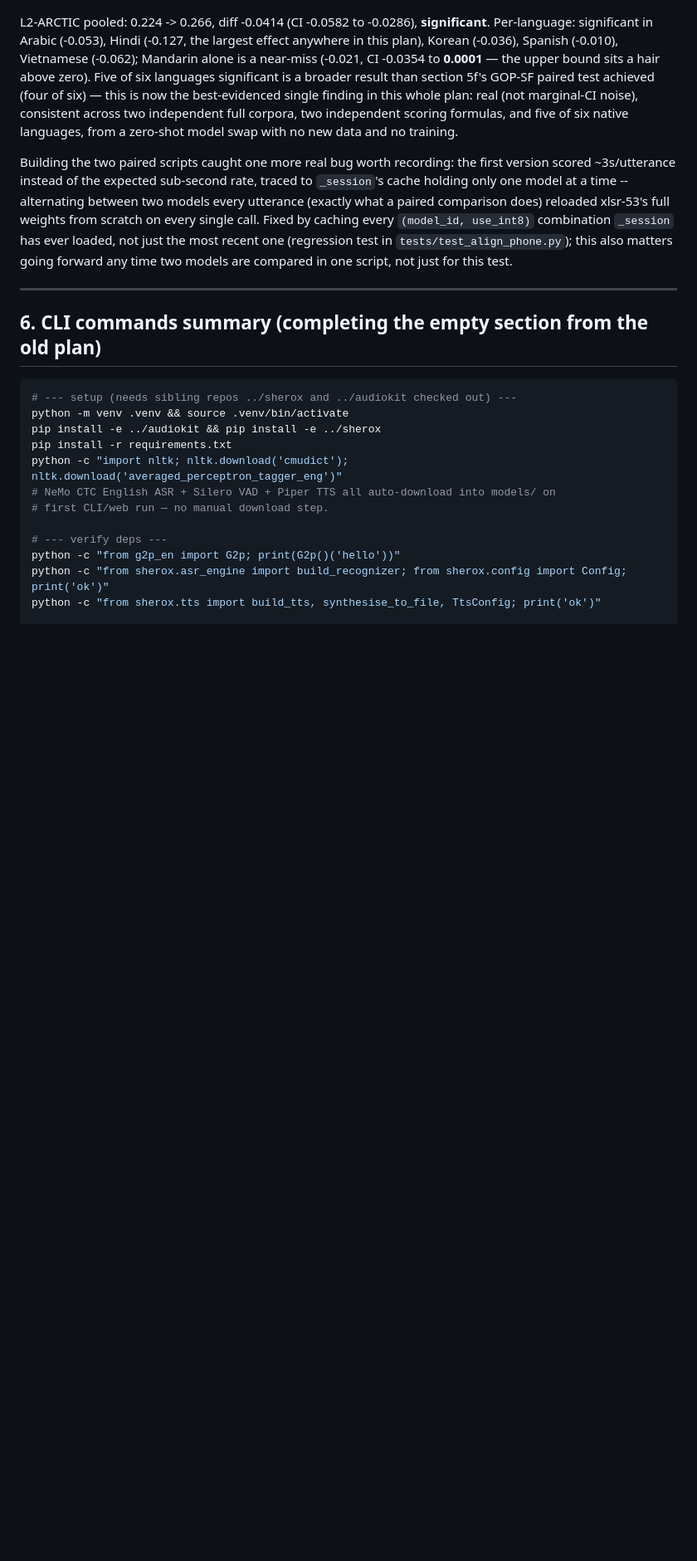
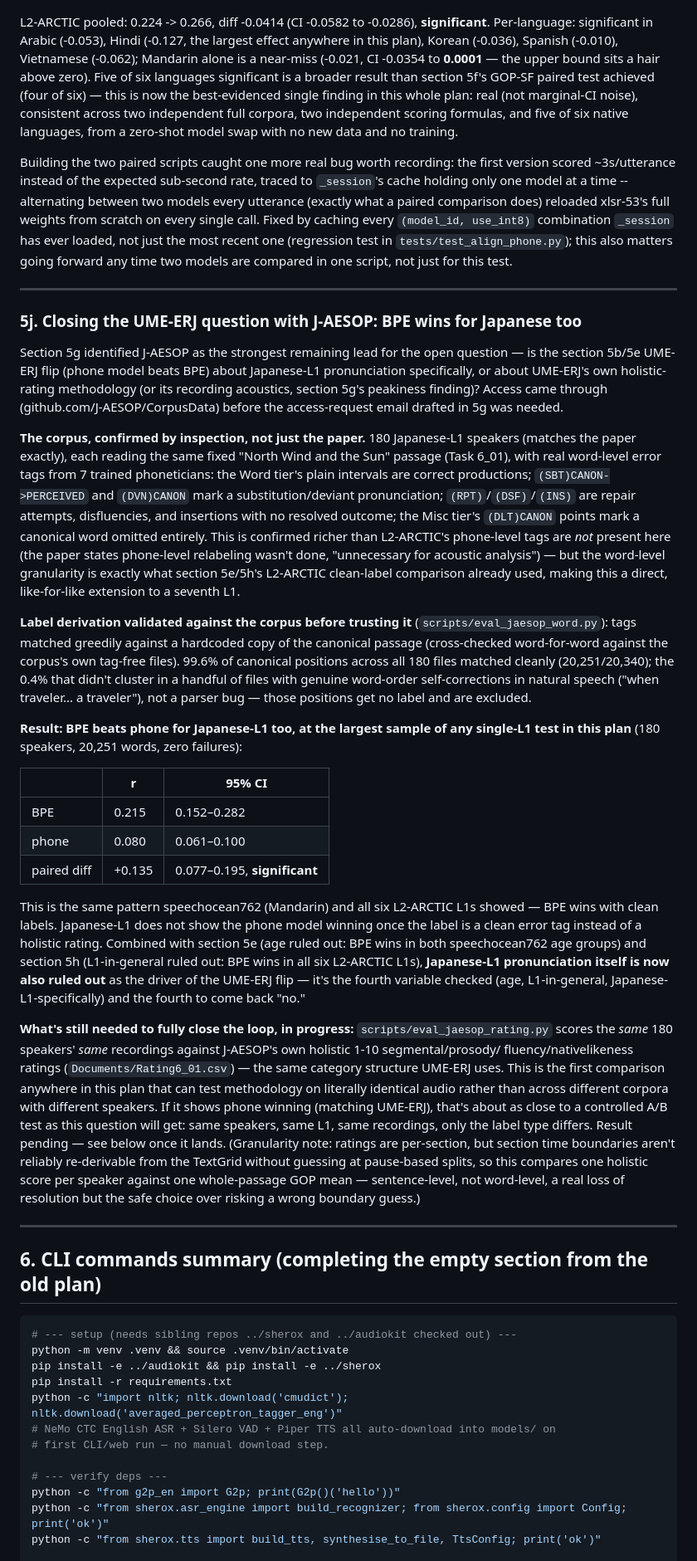
Before and after one commit to bagustris/proscor, a Markdown page: PLAN.md, the part around the change. Shown at 83% size. GitHub-like rendering; blank space fills up the shorter version.

Commit message:
Report the J-AESOP word-level result: BPE wins for Japanese too, ruling out L1
Full 180-speaker, 20,251-word result: BPE r=0.215 (CI 0.152-0.282) vs
phone r=0.080 (CI 0.061-0.100), paired diff +0.135 (CI 0.077-0.195,
significant). Same pattern speechocean762 and all six L2-ARCTIC L1s
show -- BPE wins with clean labels -- now confirmed for Japanese-L1
specifically, at the largest single-L1 sample in this plan.

This is the fourth variable checked for the section 5b/5e UME-ERJ flip
(age, L1-in-general, now Japanese-L1-specifically) and the fourth to
come back "no." What's left: whether it's UME-ERJ's holistic-rating
methodology or its recording acoustics (section 5g) -- the rating
comparison on the same 180 speakers' same recordings
(eval_jaesop_rating.py) is running now to test the methodology half
directly, on literally identical audio to the clean-label result above.

Co-Authored-By: Claude Sonnet 5 <noreply@anthropic.com>
Claude-Session: https://claude.ai/code/session_019fyKerzTGn7gw65KoCNAE8

````diff
--- a/PLAN.md
+++ b/PLAN.md
@@ -1820,6 +1820,78 @@ two models are compared in one script, not just for this test.
 
 ---
 
+### 5j. Closing the UME-ERJ question with J-AESOP: BPE wins for Japanese too
+
+Section 5g identified J-AESOP as the strongest remaining lead for the
+open question — is the section 5b/5e UME-ERJ flip (phone model beats
+BPE) about Japanese-L1 pronunciation specifically, or about UME-ERJ's
+own holistic-rating methodology (or its recording acoustics, section
+5g's peakiness finding)? Access came through
+(github.com/J-AESOP/CorpusData) before the access-request email drafted
+in 5g was needed.
+
+**The corpus, confirmed by inspection, not just the paper.** 180
+Japanese-L1 speakers (matches the paper exactly), each reading the same
+fixed "North Wind and the Sun" passage (Task 6_01), with real word-level
+error tags from 7 trained phoneticians: the Word tier's plain intervals
+are correct productions; `(SBT)CANON->PERCEIVED` and `(DVN)CANON` mark a
+substitution/deviant pronunciation; `(RPT)`/`(DSF)`/`(INS)` are repair
+attempts, disfluencies, and insertions with no resolved outcome; the
+Misc tier's `(DLT)CANON` points mark a canonical word omitted entirely.
+This is confirmed richer than L2-ARCTIC's phone-level tags are *not*
+present here (the paper states phone-level relabeling wasn't done,
+"unnecessary for acoustic analysis") — but the word-level granularity is
+exactly what section 5e/5h's L2-ARCTIC clean-label comparison already
+used, making this a direct, like-for-like extension to a seventh L1.
+
+**Label derivation validated against the corpus before trusting it**
+(`scripts/eval_jaesop_word.py`): tags matched greedily against a
+hardcoded copy of the canonical passage (cross-checked word-for-word
+against the corpus's own tag-free files). 99.6% of canonical positions
+across all 180 files matched cleanly (20,251/20,340); the 0.4% that
+didn't cluster in a handful of files with genuine word-order
+self-corrections in natural speech ("when traveler... a traveler"), not
+a parser bug — those positions get no label and are excluded.
+
+**Result: BPE beats phone for Japanese-L1 too, at the largest sample of
+any single-L1 test in this plan** (180 speakers, 20,251 words, zero
+failures):
+
+| | r | 95% CI |
+|---|---|---|
+| BPE | 0.215 | 0.152–0.282 |
+| phone | 0.080 | 0.061–0.100 |
+| paired diff | +0.135 | 0.077–0.195, **significant** |
+
+This is the same pattern speechocean762 (Mandarin) and all six L2-ARCTIC
+L1s showed — BPE wins with clean labels. Japanese-L1 does not show the
+phone model winning once the label is a clean error tag instead of a
+holistic rating. Combined with section 5e (age ruled out: BPE wins in
+both speechocean762 age groups) and section 5h (L1-in-general ruled out:
+BPE wins in all six L2-ARCTIC L1s), **Japanese-L1 pronunciation itself is
+now also ruled out** as the driver of the UME-ERJ flip — it's the fourth
+variable checked (age, L1-in-general, Japanese-L1-specifically) and the
+fourth to come back "no."
+
+**What's still needed to fully close the loop, in progress:**
+`scripts/eval_jaesop_rating.py` scores the *same* 180 speakers' *same*
+recordings against J-AESOP's own holistic 1-10 segmental/prosody/
+fluency/nativelikeness ratings (`Documents/Rating6_01.csv`) — the same
+category structure UME-ERJ uses. This is the first comparison anywhere
+in this plan that can test methodology on literally identical audio
+rather than across different corpora with different speakers. If it
+shows phone winning (matching UME-ERJ), that's about as close to a
+controlled A/B test as this question will get: same speakers, same L1,
+same recordings, only the label type differs. Result pending — see
+below once it lands. (Granularity note: ratings are per-section, but
+section time boundaries aren't reliably re-derivable from the TextGrid
+without guessing at pause-based splits, so this compares one holistic
+score per speaker against one whole-passage GOP mean — sentence-level,
+not word-level, a real loss of resolution but the safe choice over
+risking a wrong boundary guess.)
+
+---
+
 ## 6. CLI commands summary  (completing the empty section from the old plan)
 
 ```bash
````
Also changed, not shown: CHANGELOG.md (+15 -0 lines).
